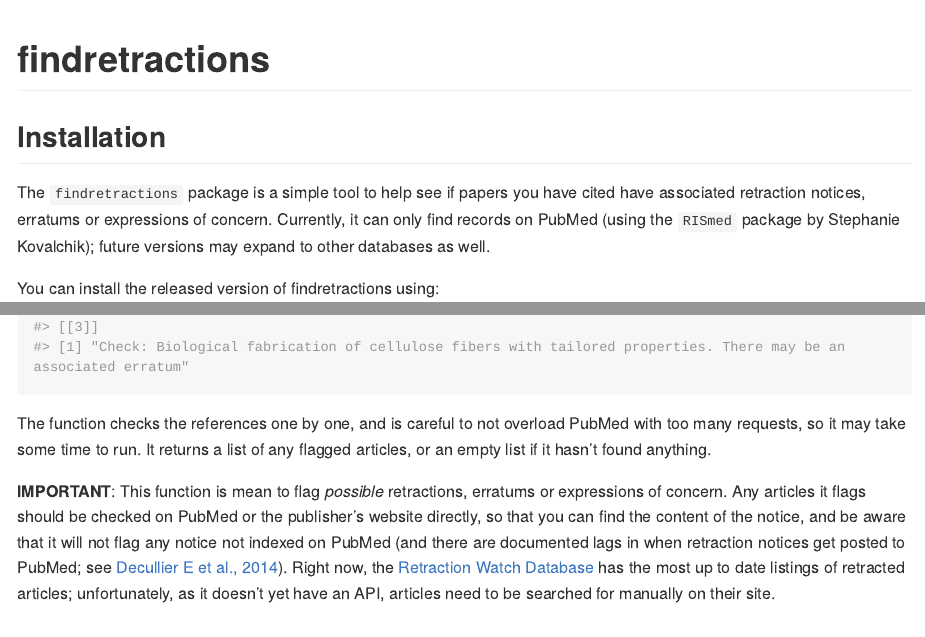
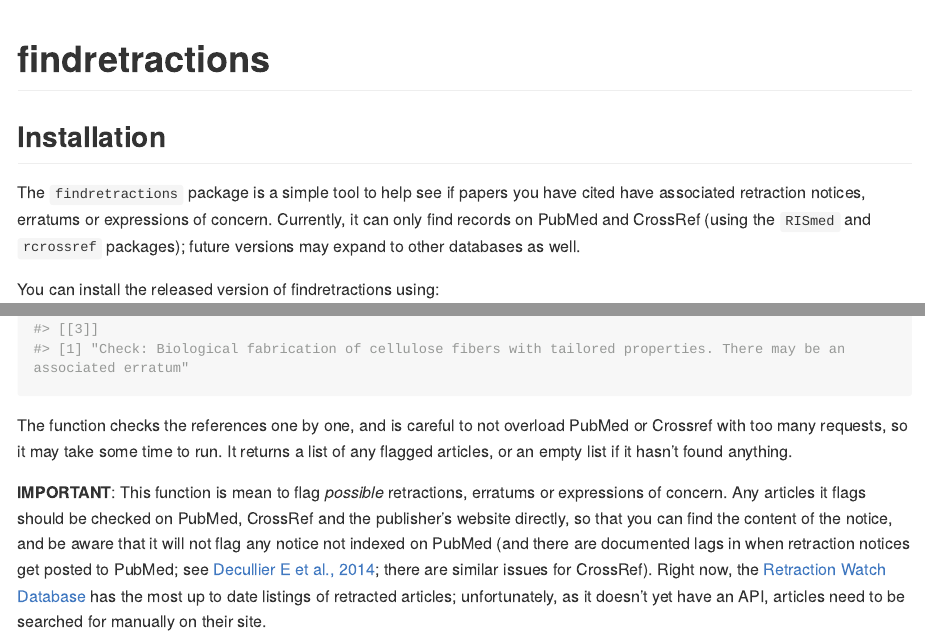
Before and after one commit to imaddowzimet/findretractions, an R Markdown document (README.Rmd): the page in a window 1100 px wide, from its top, and a second part further down, joined at a grey line. The pictures show the output file README.md that the author committed with the source, drawn offline in the style of GitHub; long lines of code are wrapped.

Commit message:
Added documentation for crossref, small changes to namespace and readme, better filename for bibfile

````diff
--- a/README.Rmd
+++ b/README.Rmd
@@ -19,7 +19,7 @@ knitr::opts_chunk$set(
 
 ## Installation
 
-The `findretractions` package is a simple tool to help see if papers you have cited have associated retraction notices, erratums or expressions of concern. Currently, it can only find records on PubMed (using the `RISmed` package by Stephanie Kovalchik); future versions may expand to other databases as well.
+The `findretractions` package is a simple tool to help see if papers you have cited have associated retraction notices, erratums or expressions of concern. Currently, it can only find records on PubMed and CrossRef (using the `RISmed` and `rcrossref` packages); future versions may expand to other databases as well.
 
 You can install the released version of findretractions using:
 
@@ -41,6 +41,6 @@ check.bib("Misc/My Library.bib")
 
 ```
 
-The function checks the references one by one, and is careful to not overload PubMed with too many requests, so it may take some time to run. It returns a list of any flagged articles, or an empty list if it hasn't found anything.
+The function checks the references one by one, and is careful to not overload PubMed or Crossref with too many requests, so it may take some time to run. It returns a list of any flagged articles, or an empty list if it hasn't found anything.
 
-**IMPORTANT**: This function is mean to flag *possible* retractions, erratums or expressions of concern. Any articles it flags should be checked on PubMed or the publisher's website directly, so that you can find the content of the notice, and be aware that it will not flag any notice not indexed on PubMed (and there are documented lags in when retraction notices get posted to PubMed; see [Decullier E et al., 2014](https://www.ncbi.nlm.nih.gov/pubmed/?term=What+time-lag+for+a+retraction+search+on+PubMed%3F)). Right now, the [Retraction Watch Database](https://retractionwatch.com/2018/10/25/were-officially-launching-our-database-today-heres-what-you-need-to-know/) has the most up to date listings of retracted articles; unfortunately, as it doesn't yet have an API, articles need to be searched for manually on their site.
+**IMPORTANT**: This function is mean to flag *possible* retractions, erratums or expressions of concern. Any articles it flags should be checked on PubMed, CrossRef and the publisher's website directly, so that you can find the content of the notice, and be aware that it will not flag any notice not indexed on PubMed (and there are documented lags in when retraction notices get posted to PubMed; see [Decullier E et al., 2014](https://www.ncbi.nlm.nih.gov/pubmed/?term=What+time-lag+for+a+retraction+search+on+PubMed%3F); there are similar issues for CrossRef). Right now, the [Retraction Watch Database](https://retractionwatch.com/2018/10/25/were-officially-launching-our-database-today-heres-what-you-need-to-know/) has the most up to date listings of retracted articles; unfortunately, as it doesn't yet have an API, articles need to be searched for manually on their site.
````
Also changed, not shown: R/check.bib.R (+1 -0 lines), README.md, misc/My_Library.bib (renamed from misc/My Library.bib), README.Rmd (2 more changed lines), 4 other files.
